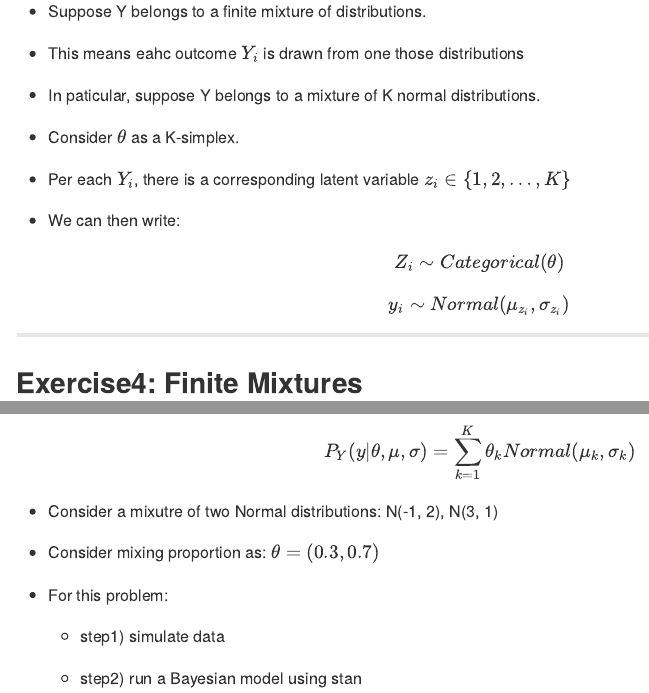
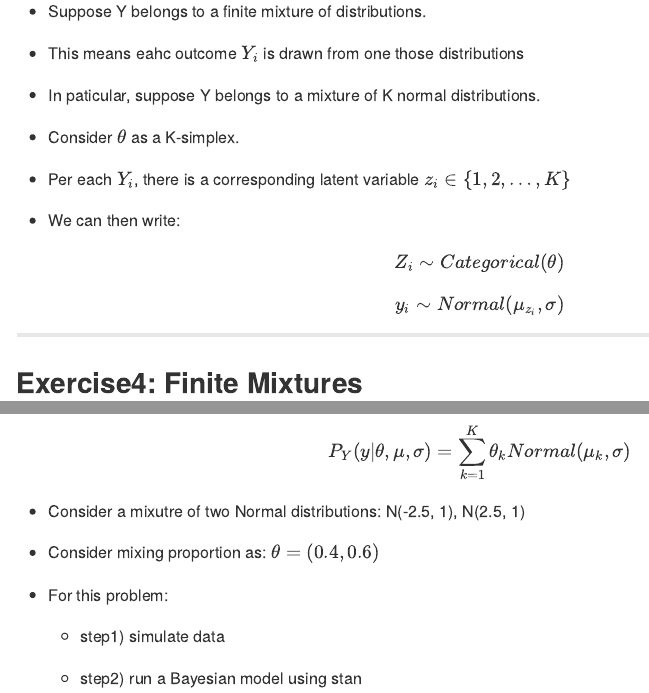
Before and after one commit to UCIDataScienceInitiative/AdvancedRWorkshop, an R Markdown document (RStan/index.Rmd): the page in a window 1100 px wide, from 18520 px down, and a second part further down, joined at a grey line. The pictures show the output file RStan/index.md that the author committed with the source, drawn offline in the style of GitHub.

Commit message:
Rstan_Final_Nov_5_2015

```diff
--- a/RStan/index.Rmd
+++ b/RStan/index.Rmd
@@ -932,7 +932,7 @@ $$y_i = \alpha + \beta x_i + \epsilon_i$$
 
 + We can then write:
 $$Z_i \sim Categorical(\theta)$$
-$$y_i \sim Normal(\mu_{z_i}, \sigma_{z_i})$$
+$$y_i \sim Normal(\mu_{z_i}, \sigma)$$
 
 
 ---
@@ -940,11 +940,11 @@ $$y_i \sim Normal(\mu_{z_i}, \sigma_{z_i})$$
 ## Exercise4: Finite Mixtures
 
 + By summing over the latent $Z_i$'s, we get:
-$$P_Y(y | \theta, \mu, \sigma) = \sum_{k = 1}^{K} \theta_k Normal(\mu_k, \sigma_k)$$
+$$P_Y(y | \theta, \mu, \sigma) = \sum_{k = 1}^{K} \theta_k Normal(\mu_k, \sigma)$$
 
-+ Consider a mixutre of two Normal distributions: N(-1, 2), N(3, 1)
++ Consider a mixutre of two Normal distributions: N(-2.5, 1), N(2.5, 1)
 
-+ Consider mixing proportion as: $\theta = (0.3, 0.7)$
++ Consider mixing proportion as: $\theta = (0.4, 0.6)$
 
 + For this problem:
     + step1) simulate data
```
Also changed, not shown: RStan/index.html, RStan/index.md.
